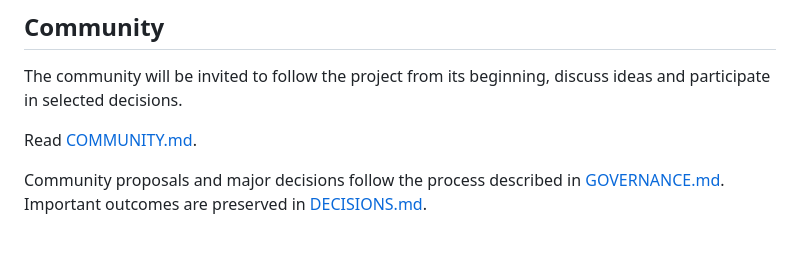
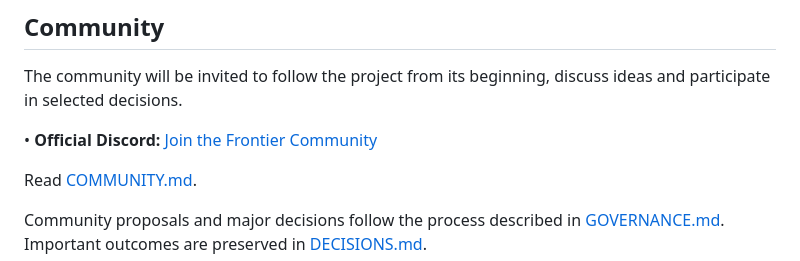
Before and after one commit to Bieuulls/unnamed-world-project, a Markdown page: README.md, the part around one of its changes. GitHub-like rendering; blank space fills up the shorter version.

Commit message:
docs: add official Discord permanent community badge and link

```diff
--- a/README.md
+++ b/README.md
@@ -111,6 +112,8 @@ Future concepts are not finished features and should not be presented as such.
 
 The community will be invited to follow the project from its beginning, discuss ideas and participate in selected decisions.
 
+• **Official Discord:** [Join the Frontier Community](https://discord.gg/qUattYbkxU)
+
 Read [COMMUNITY.md](COMMUNITY.md).
 
 Community proposals and major decisions follow the process described in [GOVERNANCE.md](GOVERNANCE.md). Important outcomes are preserved in [DECISIONS.md](DECISIONS.md).
```
Also changed, not shown: other parts of README.md (+1 -0 lines).
